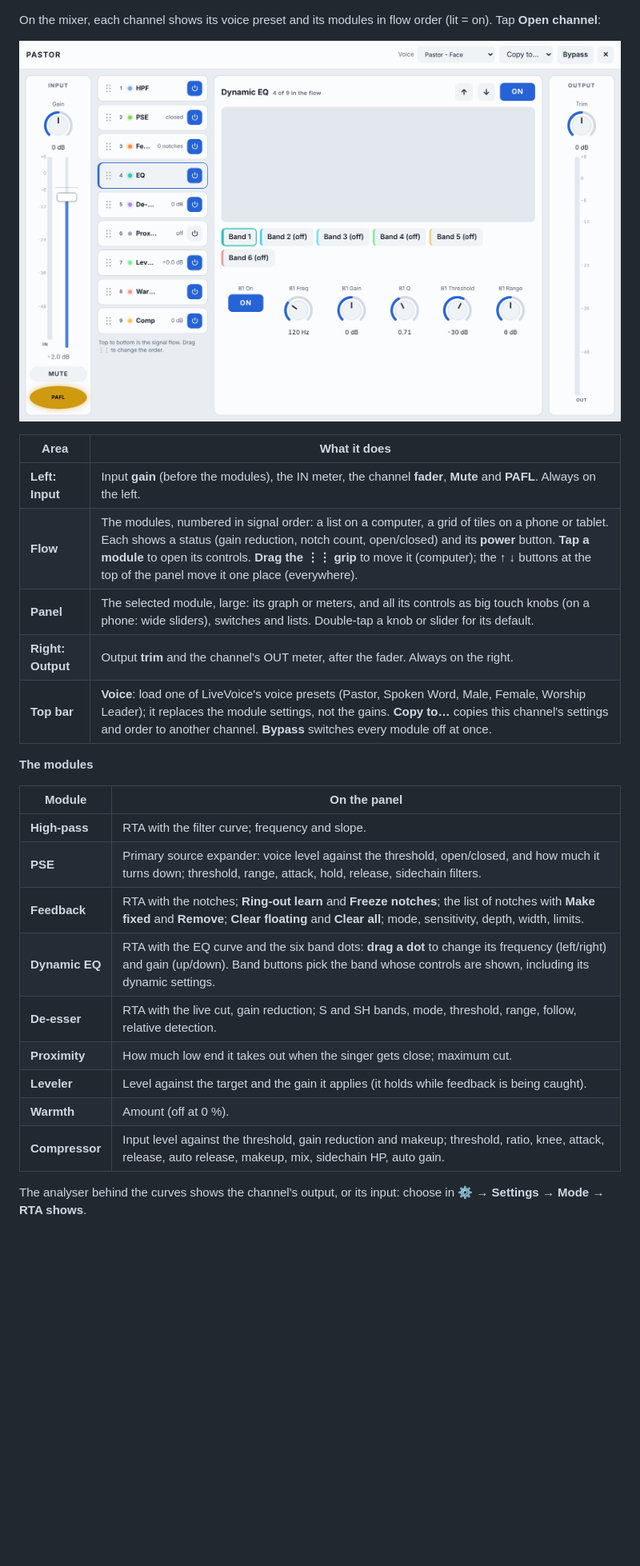
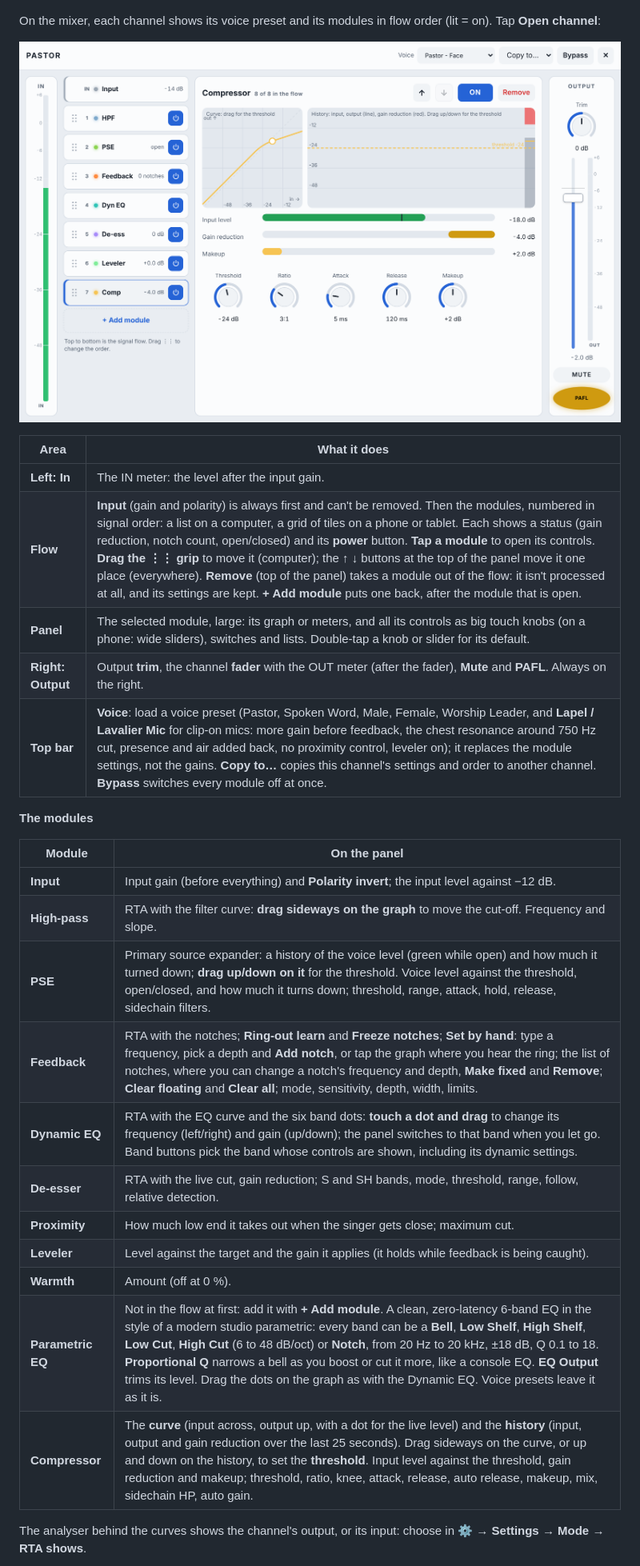
Before and after one commit to leonidis2013/LivePi, a Markdown page: docs/MANUAL.md, the part around one of its changes. Shown at 80% size. GitHub-like rendering; pictures changed too: docs/images/mixer-channel.png; blank space fills up the shorter version.

```diff
--- a/docs/MANUAL.md
+++ b/docs/MANUAL.md
@@ -244,25 +252,27 @@ On the mixer, each channel shows its voice preset and its modules in flow order
 
 | Area | What it does |
 |---|---|
-| **Left: Input** | Input **gain** (before the modules), the IN meter, the channel **fader**, **Mute** and **PAFL**. Always on the left. |
-| **Flow** | The modules, numbered in signal order: a list on a computer, a grid of tiles on a phone or tablet. Each shows a status (gain reduction, notch count, open/closed) and its **power** button. **Tap a module** to open its controls. **Drag the ⋮⋮ grip** to move it (computer); the **↑ ↓** buttons at the top of the panel move it one place (everywhere). |
+| **Left: In** | The IN meter: the level after the input gain. |
+| **Flow** | **Input** (gain and polarity) is always first and can't be removed. Then the modules, numbered in signal order: a list on a computer, a grid of tiles on a phone or tablet. Each shows a status (gain reduction, notch count, open/closed) and its **power** button. **Tap a module** to open its controls. **Drag the ⋮⋮ grip** to move it (computer); the **↑ ↓** buttons at the top of the panel move it one place (everywhere). **Remove** (top of the panel) takes a module out of the flow: it isn't processed at all, and its settings are kept. **+ Add module** puts one back, after the module that is open. |
 | **Panel** | The selected module, large: its graph or meters, and all its controls as big touch knobs (on a phone: wide sliders), switches and lists. Double-tap a knob or slider for its default. |
-| **Right: Output** | Output **trim** and the channel's OUT meter, after the fader. Always on the right. |
-| **Top bar** | **Voice**: load one of LiveVoice's voice presets (Pastor, Spoken Word, Male, Female, Worship Leader); it replaces the module settings, not the gains. **Copy to…** copies this channel's settings and order to another channel. **Bypass** switches every module off at once. |
+| **Right: Output** | Output **trim**, the channel **fader** with the OUT meter (after the fader), **Mute** and **PAFL**. Always on the right. |
+| **Top bar** | **Voice**: load a voice preset (Pastor, Spoken Word, Male, Female, Worship Leader, and **Lapel / Lavalier Mic** for clip-on mics: more gain before feedback, the chest resonance around 750 Hz cut, presence and air added back, no proximity control, leveler on); it replaces the module settings, not the gains. **Copy to…** copies this channel's settings and order to another channel. **Bypass** switches every module off at once. |
 
 **The modules**
 
 | Module | On the panel |
 |---|---|
-| **High-pass** | RTA with the filter curve; frequency and slope. |
-| **PSE** | Primary source expander: voice level against the threshold, open/closed, and how much it turns down; threshold, range, attack, hold, release, sidechain filters. |
-| **Feedback** | RTA with the notches; **Ring-out learn** and **Freeze notches**; the list of notches with **Make fixed** and **Remove**; **Clear floating** and **Clear all**; mode, sensitivity, depth, width, limits. |
-| **Dynamic EQ** | RTA with the EQ curve and the six band dots: **drag a dot** to change its frequency (left/right) and gain (up/down). Band buttons pick the band whose controls are shown, including its dynamic settings. |
+| **Input** | Input gain (before everything) and **Polarity invert**; the input level against −12 dB. |
+| **High-pass** | RTA with the filter curve: **drag sideways on the graph** to move the cut-off. Frequency and slope. |
+| **PSE** | Primary source expander: a history of the voice level (green while open) and how much it turned down; **drag up/down on it** for the threshold. Voice level against the threshold, open/closed, and how much it turns down; threshold, range, attack, hold, release, sidechain filters. |
+| **Feedback** | RTA with the notches; **Ring-out learn** and **Freeze notches**; **Set by hand**: type a frequency, pick a depth and **Add notch**, or tap the graph where you hear the ring; the list of notches, where you can change a notch's frequency and depth, **Make fixed** and **Remove**; **Clear floating** and **Clear all**; mode, sensitivity, depth, width, limits. |
+| **Dynamic EQ** | RTA with the EQ curve and the six band dots: **touch a dot and drag** to change its frequency (left/right) and gain (up/down); the panel switches to that band when you let go. Band buttons pick the band whose controls are shown, including its dynamic settings. |
 | **De-esser** | RTA with the live cut, gain reduction; S and SH bands, mode, threshold, range, follow, relative detection. |
 | **Proximity** | How much low end it takes out when the singer gets close; maximum cut. |
 | **Leveler** | Level against the target and the gain it applies (it holds while feedback is being caught). |
 | **Warmth** | Amount (off at 0 %). |
-| **Compressor** | Input level against the threshold, gain reduction and makeup; threshold, ratio, knee, attack, release, auto release, makeup, mix, sidechain HP, auto gain. |
+| **Parametric EQ** | Not in the flow at first: add it with **+ Add module**. A clean, zero-latency 6-band EQ in the style of a modern studio parametric: every band can be a **Bell**, **Low Shelf**, **High Shelf**, **Low Cut**, **High Cut** (6 to 48 dB/oct) or **Notch**, from 20 Hz to 20 kHz, ±18 dB, Q 0.1 to 18. **Proportional Q** narrows a bell as you boost or cut it more, like a console EQ. **EQ Output** trims its level. Drag the dots on the graph as with the Dynamic EQ. Voice presets leave it as it is. |
+| **Compressor** | The **curve** (input across, output up, with a dot for the live level) and the **history** (input, output and gain reduction over the last 25 seconds). Drag sideways on the curve, or up and down on the history, to set the **threshold**. Input level against the threshold, gain reduction and makeup; threshold, ratio, knee, attack, release, auto release, makeup, mix, sidechain HP, auto gain. |
 
 The analyser behind the curves shows the channel's output, or its input: choose in **⚙ → Settings → Mode → RTA shows**.
 
```
Also changed, not shown: other parts of docs/MANUAL.md (+11 -2 lines), docs/images/mixer-channel-phone.png, 9 other files.
